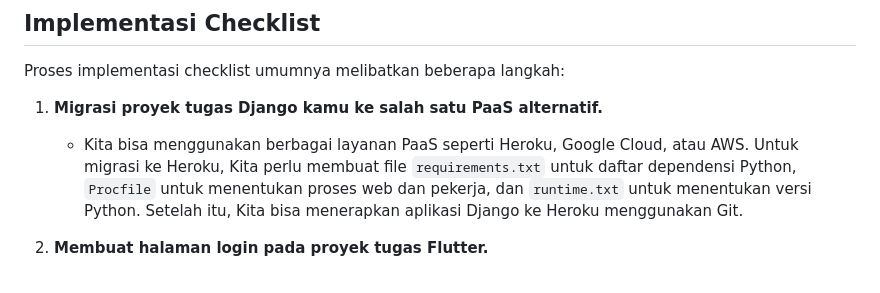
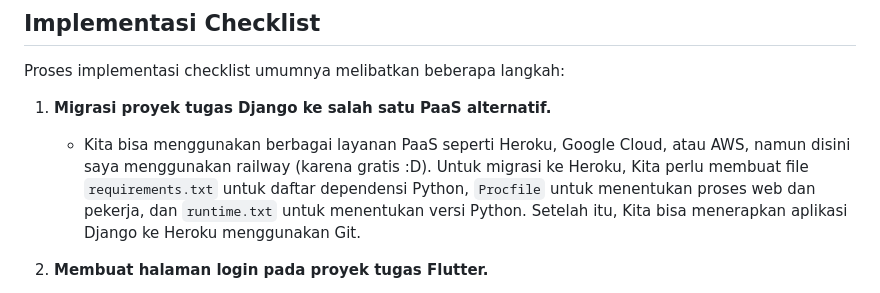
Before and after one commit to whysyahrizal/pbp-flutter-lab, a Markdown page: README.md, the part around the change. Rendered like a GitHub page.

```diff
--- a/README.md
+++ b/README.md
@@ -118,10 +118,10 @@ Berikut adalah beberapa widget yang digunakan dalam proyek ini:
 Proses implementasi checklist umumnya melibatkan beberapa langkah:
 
 
-1. **Migrasi proyek tugas Django kamu ke salah satu PaaS
+1. **Migrasi proyek tugas Django  ke salah satu PaaS
    alternatif.**
 
-   - Kita bisa menggunakan berbagai layanan PaaS seperti Heroku, Google Cloud, atau AWS. Untuk migrasi ke Heroku, Kita perlu membuat file `requirements.txt` untuk daftar
+   - Kita bisa menggunakan berbagai layanan PaaS seperti Heroku, Google Cloud, atau AWS, namun disini saya menggunakan railway (karena gratis :D). Untuk migrasi ke Heroku, Kita perlu membuat file `requirements.txt` untuk daftar
      dependensi Python, `Procfile` untuk menentukan proses web dan pekerja, dan
      `runtime.txt` untuk menentukan versi Python. Setelah itu, Kita bisa menerapkan
      aplikasi Django ke Heroku menggunakan Git.
```
